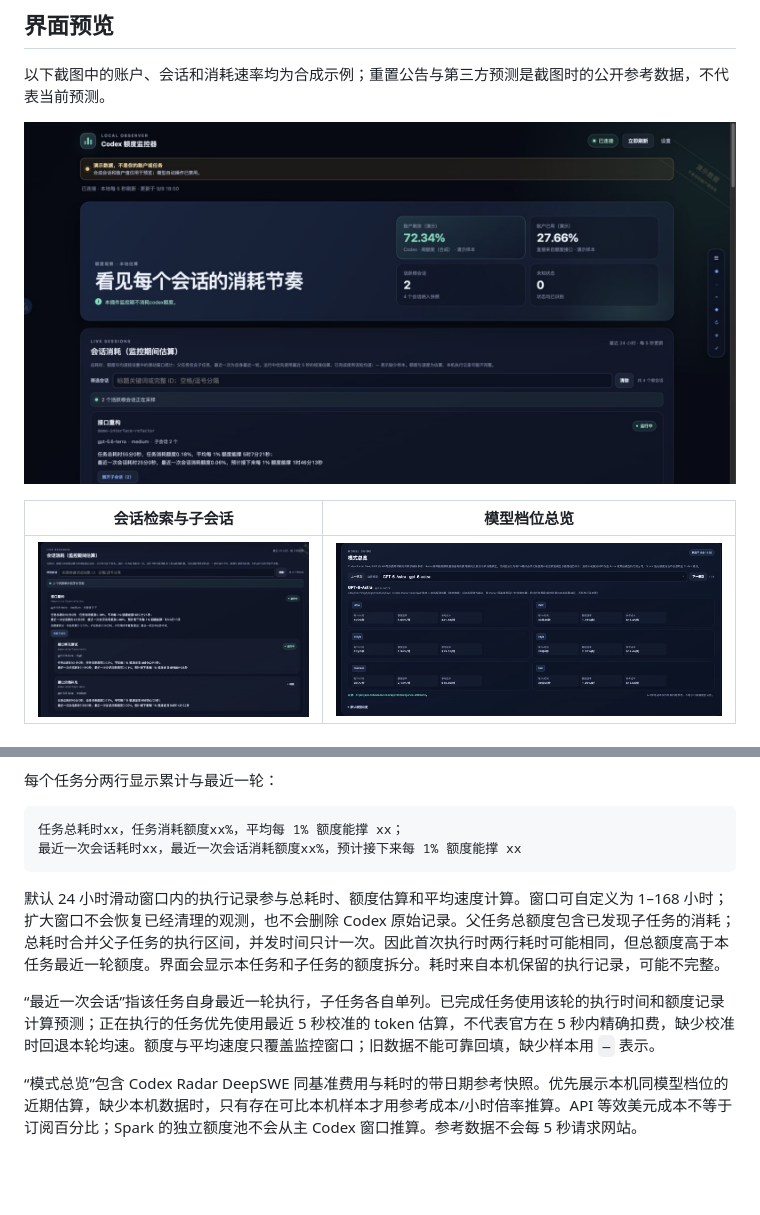
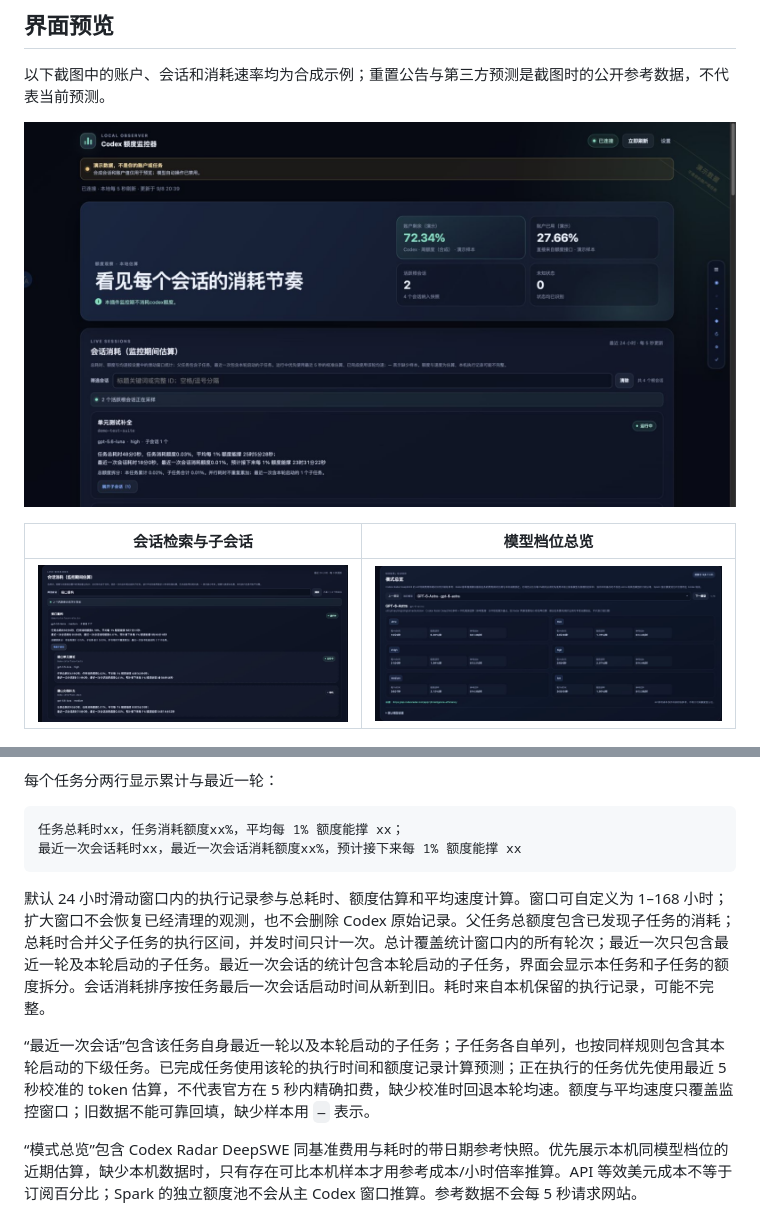
Before and after one commit to tristan-me/codex-quota-monitor, a Markdown page: README.md, 2 parts joined by grey strips. Drawn GitHub-style; pictures changed too: docs/images/overview.jpg, docs/images/sessions.jpg; blank space fills up the shorter version.

````diff
--- a/README.md
+++ b/README.md
@@ -63,9 +63,9 @@ Codex Quota Monitor 是一个本地运行的 v0.2.0 beta 插件，用来观察 C
 最近一次会话耗时xx，最近一次会话消耗额度xx%，预计接下来每 1% 额度能撑 xx
 ```
 
-默认 24 小时滑动窗口内的执行记录参与总耗时、额度估算和平均速度计算。窗口可自定义为 1–168 小时；扩大窗口不会恢复已经清理的观测，也不会删除 Codex 原始记录。父任务总额度包含已发现子任务的消耗；总耗时合并父子任务的执行区间，并发时间只计一次。因此首次执行时两行耗时可能相同，但总额度高于本任务最近一轮额度。界面会显示本任务和子任务的额度拆分。耗时来自本机保留的执行记录，可能不完整。
+默认 24 小时滑动窗口内的执行记录参与总耗时、额度估算和平均速度计算。窗口可自定义为 1–168 小时；扩大窗口不会恢复已经清理的观测，也不会删除 Codex 原始记录。父任务总额度包含已发现子任务的消耗；总耗时合并父子任务的执行区间，并发时间只计一次。总计覆盖统计窗口内的所有轮次；最近一次只包含最近一轮及本轮启动的子任务。最近一次会话的统计包含本轮启动的子任务，界面会显示本任务和子任务的额度拆分。会话消耗排序按任务最后一次会话启动时间从新到旧。耗时来自本机保留的执行记录，可能不完整。
 
-“最近一次会话”指该任务自身最近一轮执行，子任务各自单列。已完成任务使用该轮的执行时间和额度记录计算预测；正在执行的任务优先使用最近 5 秒校准的 token 估算，不代表官方在 5 秒内精确扣费，缺少校准时回退本轮均速。额度与平均速度只覆盖监控窗口；旧数据不能可靠回填，缺少样本用 `—` 表示。
+“最近一次会话”包含该任务自身最近一轮以及本轮启动的子任务；子任务各自单列，也按同样规则包含其本轮启动的下级任务。已完成任务使用该轮的执行时间和额度记录计算预测；正在执行的任务优先使用最近 5 秒校准的 token 估算，不代表官方在 5 秒内精确扣费，缺少校准时回退本轮均速。额度与平均速度只覆盖监控窗口；旧数据不能可靠回填，缺少样本用 `—` 表示。
 
 “模式总览”包含 Codex Radar DeepSWE 同基准费用与耗时的带日期参考快照。优先展示本机同模型档位的近期估算，缺少本机数据时，只有存在可比本机样本才用参考成本/小时倍率推算。API 等效美元成本不等于订阅百分比；Spark 的独立额度池不会从主 Codex 窗口推算。参考数据不会每 5 秒请求网站。
 
````
Also changed, not shown: README.en.md (+1 -1 lines), 16 other files.
